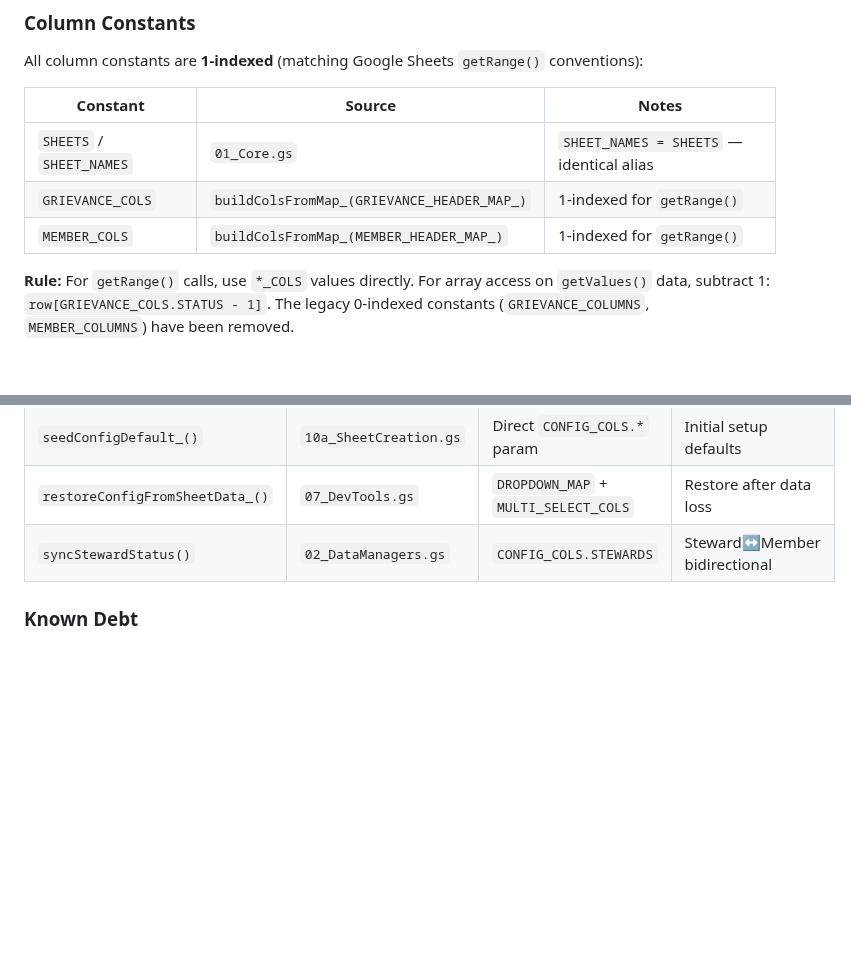
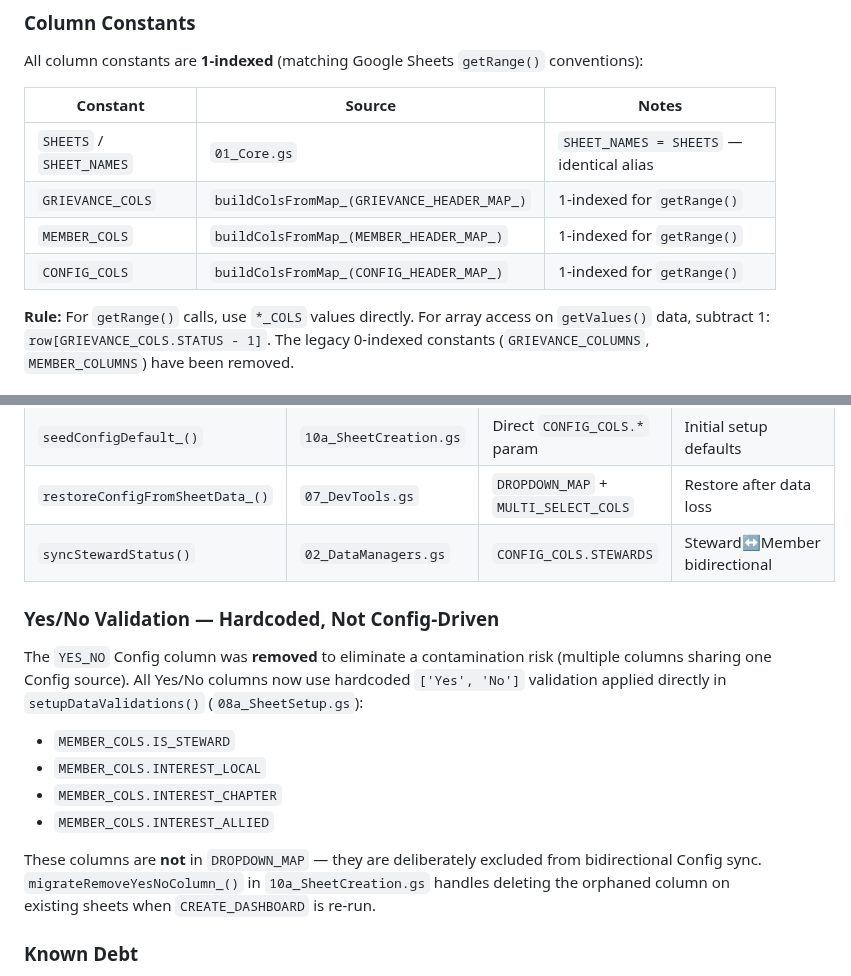
Before and after one commit to Woop91/Union-Tracker, a Markdown page: CLAUDE.md, 2 parts joined by grey strips. GitHub-like rendering; blank space fills up the shorter version.

Commit message:
docs: update CLAUDE.md for YES_NO column removal
- Add CONFIG_COLS to Column Constants table
- Document Yes/No hardcoded validation pattern and which columns use it
- Document migrateRemoveYesNoColumn_() migration helper

https://claude.ai/code/session_01VwtUfcEg8jCEBfQxnivmLy

```diff
--- a/CLAUDE.md
+++ b/CLAUDE.md
@@ -54,6 +54,7 @@ All column constants are **1-indexed** (matching Google Sheets `getRange()` conv
 | `SHEETS` / `SHEET_NAMES` | `01_Core.gs` | `SHEET_NAMES = SHEETS` — identical alias |
 | `GRIEVANCE_COLS` | `buildColsFromMap_(GRIEVANCE_HEADER_MAP_)` | 1-indexed for `getRange()` |
 | `MEMBER_COLS` | `buildColsFromMap_(MEMBER_HEADER_MAP_)` | 1-indexed for `getRange()` |
+| `CONFIG_COLS` | `buildColsFromMap_(CONFIG_HEADER_MAP_)` | 1-indexed for `getRange()` |
 
 **Rule:** For `getRange()` calls, use `*_COLS` values directly. For array access on `getValues()` data, subtract 1: `row[GRIEVANCE_COLS.STATUS - 1]`. The legacy 0-indexed constants (`GRIEVANCE_COLUMNS`, `MEMBER_COLUMNS`) have been removed.
 
@@ -120,6 +121,17 @@ The Config sheet has **multiple code paths** that write to it. This is a known s
 | `seedConfigDefault_()` | `10a_SheetCreation.gs` | Direct `CONFIG_COLS.*` param | Initial setup defaults |
 | `restoreConfigFromSheetData_()` | `07_DevTools.gs` | `DROPDOWN_MAP` + `MULTI_SELECT_COLS` | Restore after data loss |
 | `syncStewardStatus()` | `02_DataManagers.gs` | `CONFIG_COLS.STEWARDS` | Steward↔Member bidirectional |
+
+### Yes/No Validation — Hardcoded, Not Config-Driven
+
+The `YES_NO` Config column was **removed** to eliminate a contamination risk (multiple columns sharing one Config source). All Yes/No columns now use hardcoded `['Yes', 'No']` validation applied directly in `setupDataValidations()` (`08a_SheetSetup.gs`):
+
+- `MEMBER_COLS.IS_STEWARD`
+- `MEMBER_COLS.INTEREST_LOCAL`
+- `MEMBER_COLS.INTEREST_CHAPTER`
+- `MEMBER_COLS.INTEREST_ALLIED`
+
+These columns are **not** in `DROPDOWN_MAP` — they are deliberately excluded from bidirectional Config sync. `migrateRemoveYesNoColumn_()` in `10a_SheetCreation.gs` handles deleting the orphaned column on existing sheets when `CREATE_DASHBOARD` is re-run.
 
 ### Known Debt
 
```
